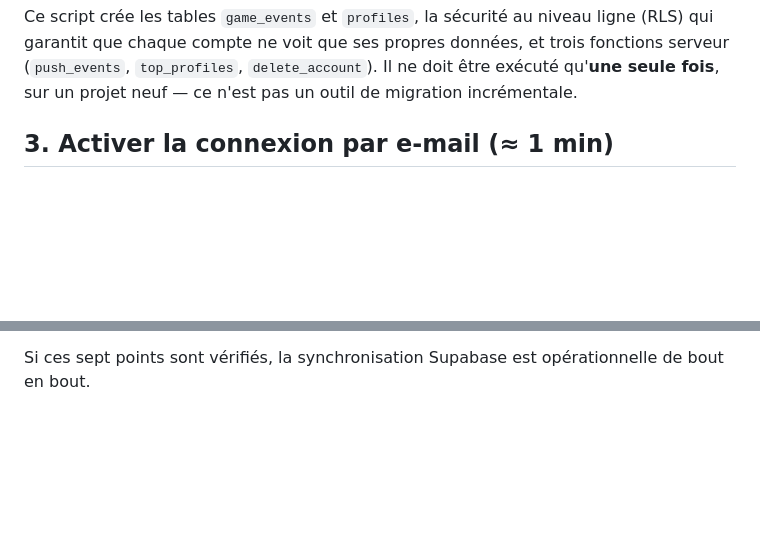
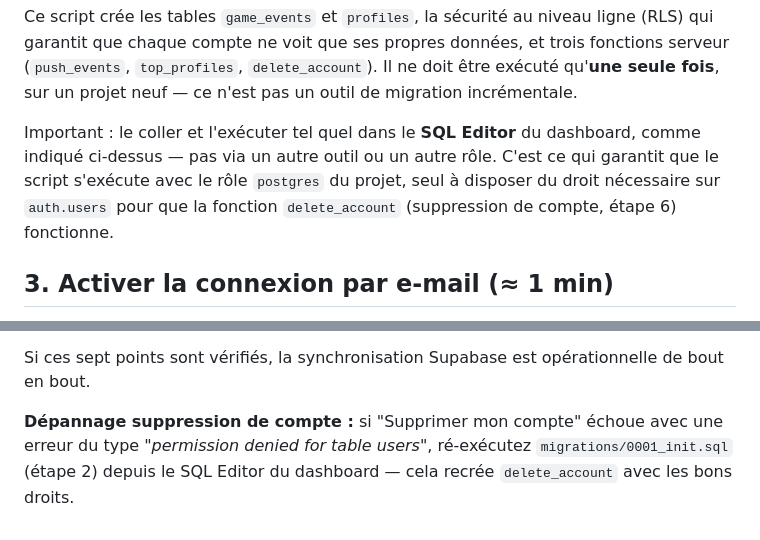
Before and after one commit to igapon/randomwalk, a Markdown page: supabase/README.md, 2 parts joined by grey strips. Rendered like a GitHub page; blank space fills up the shorter version.

Commit message:
docs(sync): pin SQL Editor role and delete_account permission troubleshooting
Fix round 1 (review): supabase/README.md never stated the migration must be
run via the dashboard SQL Editor (role postgres, which owns the auth.users
privilege delete_account needs) rather than some other role/tooling, and
had no troubleshooting step for a permission-denied failure. Adds both,
tight per the review's ask.

```diff
--- a/supabase/README.md
+++ b/supabase/README.md
@@ -40,6 +40,12 @@ ligne (RLS) qui garantit que chaque compte ne voit que ses propres données, et
 trois fonctions serveur (`push_events`, `top_profiles`, `delete_account`). Il
 ne doit être exécuté qu'**une seule fois**, sur un projet neuf — ce n'est pas
 un outil de migration incrémentale.
+
+Important : le coller et l'exécuter tel quel dans le **SQL Editor** du
+dashboard, comme indiqué ci-dessus — pas via un autre outil ou un autre rôle.
+C'est ce qui garantit que le script s'exécute avec le rôle `postgres` du
+projet, seul à disposer du droit nécessaire sur `auth.users` pour que la
+fonction `delete_account` (suppression de compte, étape 6) fonctionne.
 
 ## 3. Activer la connexion par e-mail (≈ 1 min)
 
@@ -129,3 +135,8 @@ Une fois l'APK ci-dessus installé sur un appareil :
 
 Si ces sept points sont vérifiés, la synchronisation Supabase est
 opérationnelle de bout en bout.
+
+**Dépannage suppression de compte :** si "Supprimer mon compte" échoue avec
+une erreur du type *"permission denied for table users"*, ré-exécutez
+`migrations/0001_init.sql` (étape 2) depuis le SQL Editor du dashboard — cela
+recrée `delete_account` avec les bons droits.
```
